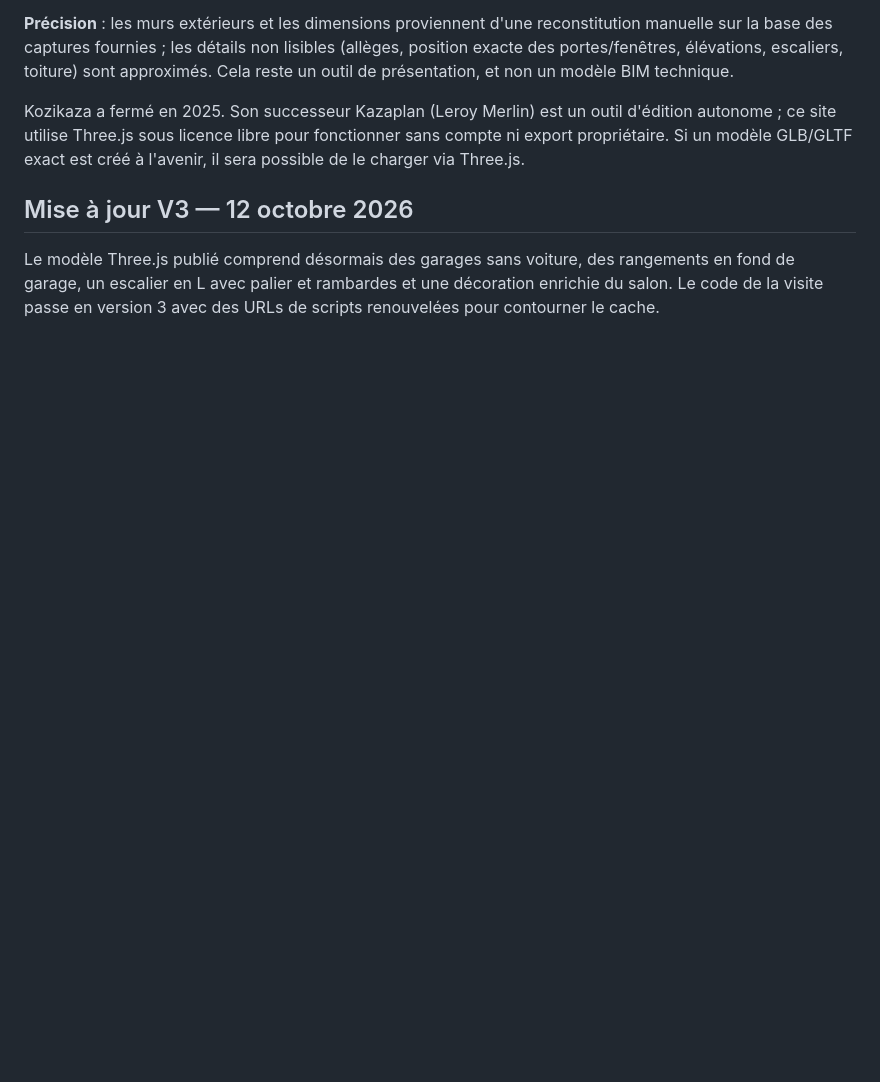
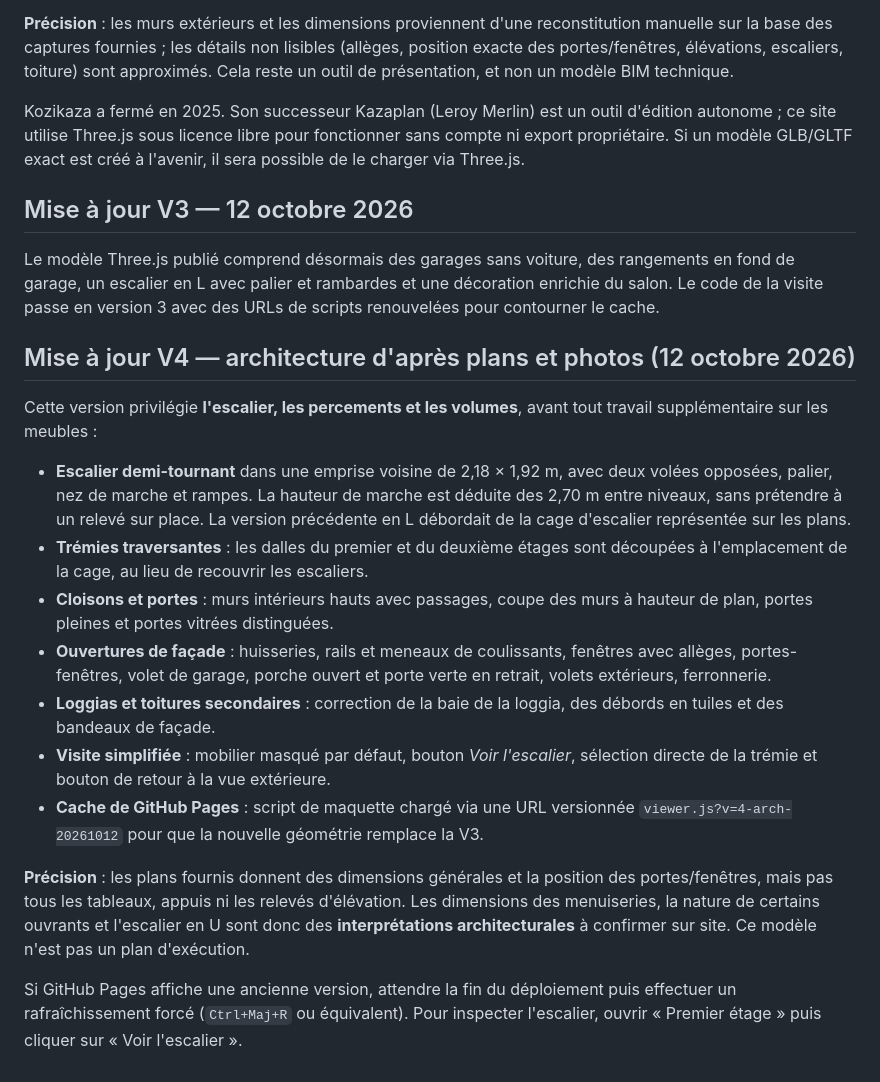
Before and after one commit to trexdbg/maison_village, a Markdown page: README.md, the part around the change. Drawn GitHub-style; blank space fills up the shorter version.

Commit message:
Document architecture V4, reference assumptions and Pages refresh guidance

```diff
--- a/README.md
+++ b/README.md
@@ -57,3 +57,20 @@ Kozikaza a fermé en 2025. Son successeur Kazaplan (Leroy Merlin) est un outil d
 ## Mise à jour V3 — 12 octobre 2026
 
 Le modèle Three.js publié comprend désormais des garages sans voiture, des rangements en fond de garage, un escalier en L avec palier et rambardes et une décoration enrichie du salon. Le code de la visite passe en version 3 avec des URLs de scripts renouvelées pour contourner le cache.
+
+
+## Mise à jour V4 — architecture d'après plans et photos (12 octobre 2026)
+
+Cette version privilégie **l'escalier, les percements et les volumes**, avant tout travail supplémentaire sur les meubles :
+
+- **Escalier demi-tournant** dans une emprise voisine de 2,18 × 1,92 m, avec deux volées opposées, palier, nez de marche et rampes. La hauteur de marche est déduite des 2,70 m entre niveaux, sans prétendre à un relevé sur place. La version précédente en L débordait de la cage d'escalier représentée sur les plans.
+- **Trémies traversantes** : les dalles du premier et du deuxième étages sont découpées à l'emplacement de la cage, au lieu de recouvrir les escaliers.
+- **Cloisons et portes** : murs intérieurs hauts avec passages, coupe des murs à hauteur de plan, portes pleines et portes vitrées distinguées.
+- **Ouvertures de façade** : huisseries, rails et meneaux de coulissants, fenêtres avec allèges, portes-fenêtres, volet de garage, porche ouvert et porte verte en retrait, volets extérieurs, ferronnerie.
+- **Loggias et toitures secondaires** : correction de la baie de la loggia, des débords en tuiles et des bandeaux de façade.
+- **Visite simplifiée** : mobilier masqué par défaut, bouton *Voir l'escalier*, sélection directe de la trémie et bouton de retour à la vue extérieure.
+- **Cache de GitHub Pages** : script de maquette chargé via une URL versionnée `viewer.js?v=4-arch-20261012` pour que la nouvelle géométrie remplace la V3.
+
+**Précision** : les plans fournis donnent des dimensions générales et la position des portes/fenêtres, mais pas tous les tableaux, appuis ni les relevés d'élévation. Les dimensions des menuiseries, la nature de certains ouvrants et l'escalier en U sont donc des **interprétations architecturales** à confirmer sur site. Ce modèle n'est pas un plan d'exécution.
+
+Si GitHub Pages affiche une ancienne version, attendre la fin du déploiement puis effectuer un rafraîchissement forcé (`Ctrl+Maj+R` ou équivalent). Pour inspecter l'escalier, ouvrir « Premier étage » puis cliquer sur « Voir l'escalier ».
```
